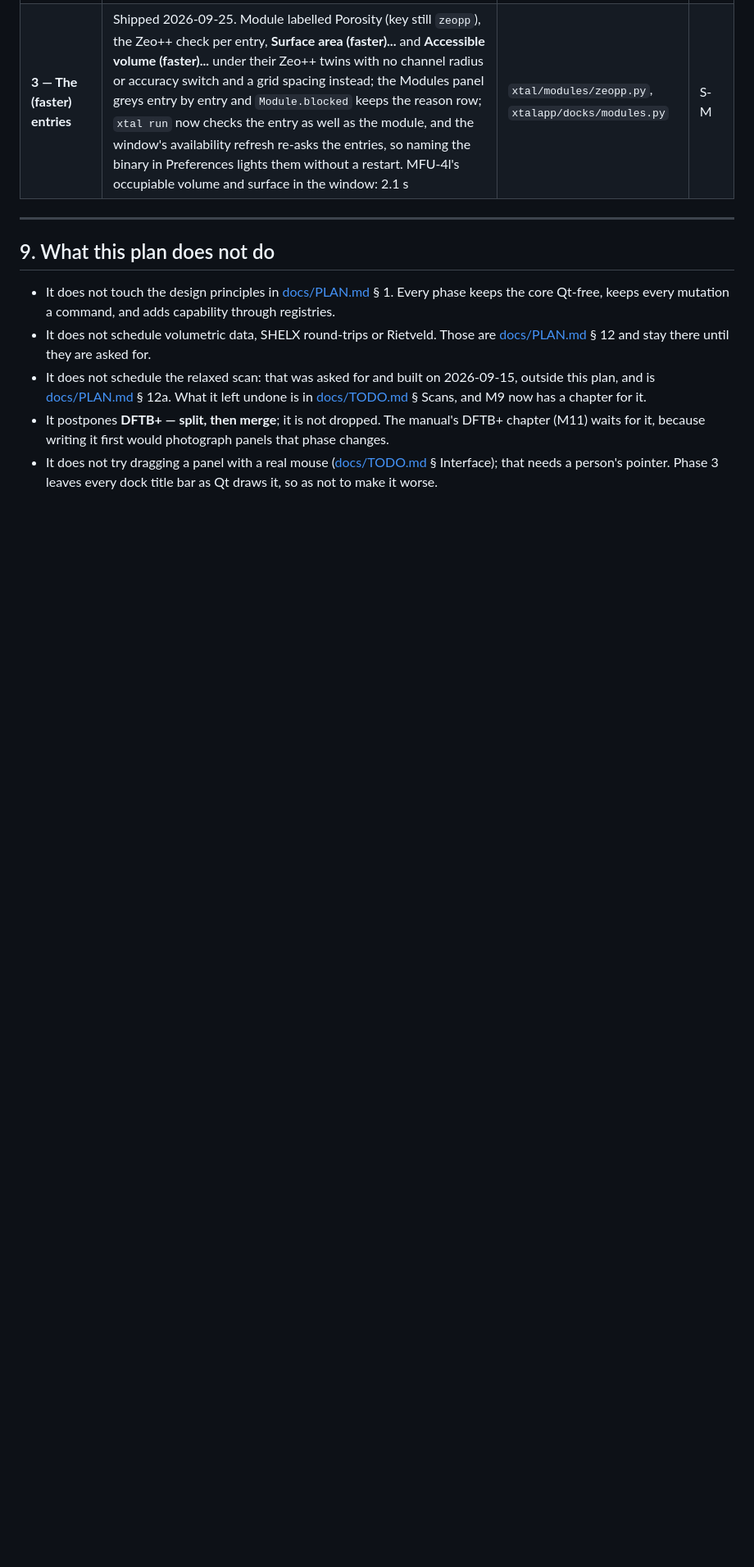
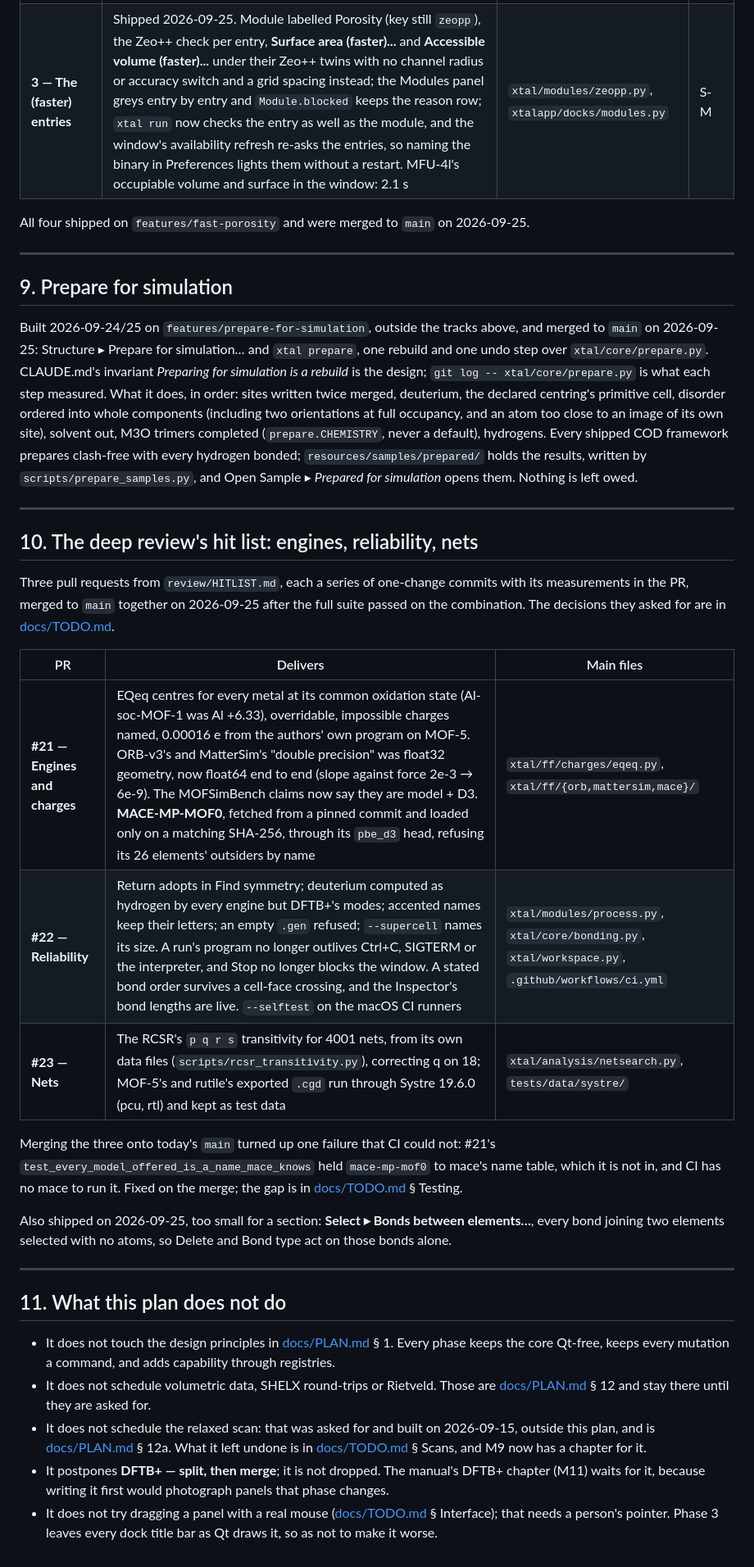
Before and after one commit to JulesOpp/Crystal-Builder, a Markdown page: docs/ROADMAP.md, the part around the change. Shown at 82% size. GitHub-like rendering; blank space fills up the shorter version.

```diff
--- a/docs/ROADMAP.md
+++ b/docs/ROADMAP.md
@@ -1146,9 +1146,56 @@ What the measurements decided, so a phase can start from here:
 | **2 — The numbers off the grid** | Shipped 2026-09-25. `voids.surface_area` (Fibonacci points on the spheres, 0.1-0.9 % from Zeo++) / `voids.volume` (AV within 0.0035 of the cell; POAV by the bound above), returning `porosity.SurfaceArea` / `Volume`, and `poregrid.surface_area` / `volume` runs on Zeo++'s report with a grid note and a *Resolution* row when borderline; a radii file is read. MFU-4l: area 1.1 s against `-sa -ha`'s 7.5 s, POAV and its surface 1.7 s against `-volpo`'s 71 s. Zeo++'s numbers are recorded in `tests/data/zeopp_reference.json` | `xtal/analysis/voids.py`, `xtal/modules/poregrid.py` | M |
 | **3 — The (faster) entries** | Shipped 2026-09-25. Module labelled Porosity (key still `zeopp`), the Zeo++ check per entry, **Surface area (faster)...** and **Accessible volume (faster)...** under their Zeo++ twins with no channel radius or accuracy switch and a grid spacing instead; the Modules panel greys entry by entry and `Module.blocked` keeps the reason row; `xtal run` now checks the entry as well as the module, and the window's availability refresh re-asks the entries, so naming the binary in Preferences lights them without a restart. MFU-4l's occupiable volume and surface in the window: 2.1 s | `xtal/modules/zeopp.py`, `xtalapp/docks/modules.py` | S-M |
 
+All four shipped on `features/fast-porosity` and were merged to `main`
+on 2026-09-25.
+
 ---
 
-## 9. What this plan does not do
+## 9. Prepare for simulation
+
+Built 2026-09-24/25 on `features/prepare-for-simulation`, outside the
+tracks above, and merged to `main` on 2026-09-25: Structure ▸ Prepare
+for simulation… and `xtal prepare`, one rebuild and one undo step over
+`xtal/core/prepare.py`.  CLAUDE.md's invariant *Preparing for
+simulation is a rebuild* is the design; `git log -- xtal/core/prepare.py`
+is what each step measured.  What it does, in order: sites written
+twice merged, deuterium, the declared centring's primitive cell,
+disorder ordered into whole components (including two orientations at
+full occupancy, and an atom too close to an image of its own site),
+solvent out, M3O trimers completed (`prepare.CHEMISTRY`, never a
+default), hydrogens.  Every shipped COD framework prepares clash-free
+with every hydrogen bonded; `resources/samples/prepared/` holds the
+results, written by `scripts/prepare_samples.py`, and Open Sample ▸
+*Prepared for simulation* opens them.  Nothing is left owed.
+
+---
+
+## 10. The deep review's hit list: engines, reliability, nets
+
+Three pull requests from `review/HITLIST.md`, each a series of
+one-change commits with its measurements in the PR, merged to `main`
+together on 2026-09-25 after the full suite passed on the combination.
+The decisions they asked for are in [docs/TODO.md](TODO.md).
+
+| PR | Delivers | Main files |
+|---|---|---|
+| **#21 — Engines and charges** | EQeq centres for every metal at its common oxidation state (Al-soc-MOF-1 was Al +6.33), overridable, impossible charges named, 0.00016 e from the authors' own program on MOF-5. ORB-v3's and MatterSim's "double precision" was float32 geometry, now float64 end to end (slope against force 2e-3 → 6e-9). The MOFSimBench claims now say they are model + D3. **MACE-MP-MOF0**, fetched from a pinned commit and loaded only on a matching SHA-256, through its `pbe_d3` head, refusing its 26 elements' outsiders by name | `xtal/ff/charges/eqeq.py`, `xtal/ff/{orb,mattersim,mace}/` |
+| **#22 — Reliability** | Return adopts in Find symmetry; deuterium computed as hydrogen by every engine but DFTB+'s modes; accented names keep their letters; an empty `.gen` refused; `--supercell` names its size. A run's program no longer outlives Ctrl+C, SIGTERM or the interpreter, and Stop no longer blocks the window. A stated bond order survives a cell-face crossing, and the Inspector's bond lengths are live. `--selftest` on the macOS CI runners | `xtal/modules/process.py`, `xtal/core/bonding.py`, `xtal/workspace.py`, `.github/workflows/ci.yml` |
+| **#23 — Nets** | The RCSR's `p q r s` transitivity for 4001 nets, from its own data files (`scripts/rcsr_transitivity.py`), correcting q on 18; MOF-5's and rutile's exported `.cgd` run through Systre 19.6.0 (pcu, rtl) and kept as test data | `xtal/analysis/netsearch.py`, `tests/data/systre/` |
+
+Merging the three onto today's `main` turned up one failure that CI
+could not: #21's `test_every_model_offered_is_a_name_mace_knows` held
+`mace-mp-mof0` to mace's name table, which it is not in, and CI has no
+mace to run it.  Fixed on the merge; the gap is in
+[docs/TODO.md](TODO.md) § Testing.
+
+Also shipped on 2026-09-25, too small for a section: **Select ▸ Bonds
+between elements…**, every bond joining two elements selected with no
+atoms, so Delete and Bond type act on those bonds alone.
+
+---
+
+## 11. What this plan does not do
 
 * It does not touch the design principles in
   [docs/PLAN.md](PLAN.md) § 1.  Every phase keeps the core Qt-free,
```
Also changed, not shown: docs/TODO.md (+49 -0 lines).
